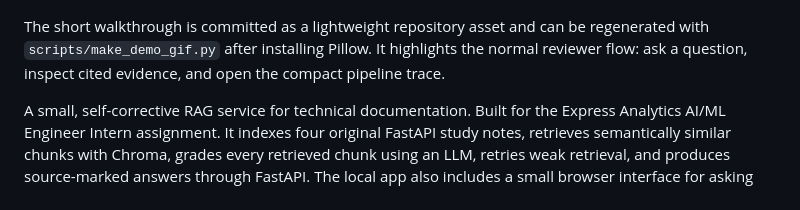
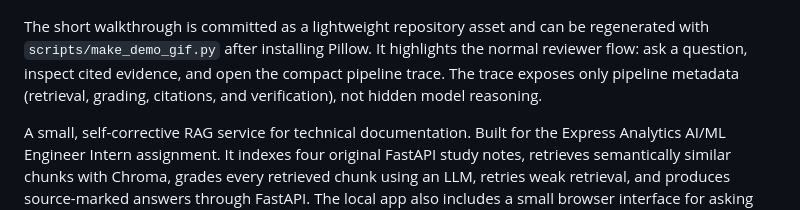
Before and after one commit to divbytes-prog/intern-assignment, a Markdown page: README.md, the part around the change. Drawn GitHub-style.

Commit message:
Clarify reviewer-facing pipeline trace

```diff
--- a/README.md
+++ b/README.md
@@ -9,7 +9,8 @@
 The short walkthrough is committed as a lightweight repository asset and can be
 regenerated with `scripts/make_demo_gif.py` after installing Pillow. It highlights
 the normal reviewer flow: ask a question, inspect cited evidence, and open the
-compact pipeline trace.
+compact pipeline trace. The trace exposes only pipeline metadata (retrieval,
+grading, citations, and verification), not hidden model reasoning.
 
 A small, self-corrective RAG service for technical documentation. Built for the
 Express Analytics AI/ML Engineer Intern assignment. It indexes four original
```
